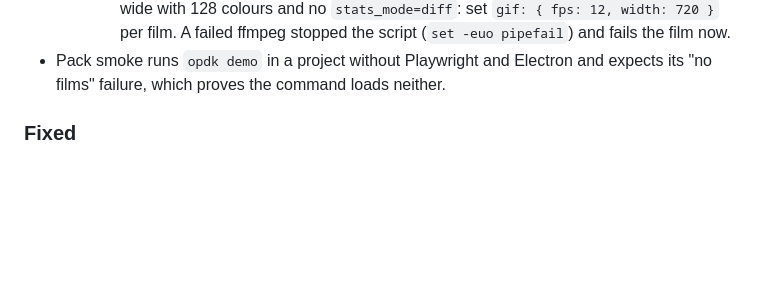
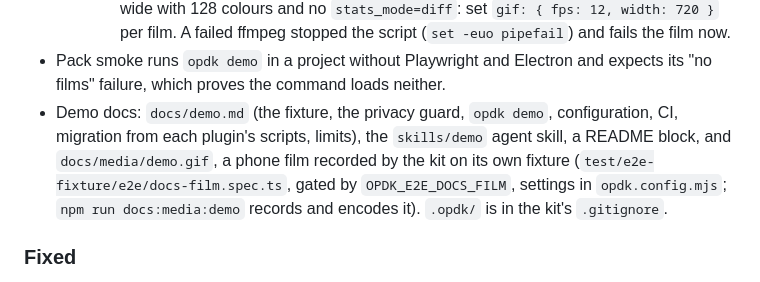
Before and after one commit to Dimagious/obsidian-plugin-dev-kit, a Markdown page: CHANGELOG.md, the part around the change. Drawn GitHub-style; blank space fills up the shorter version.

```diff
--- a/CHANGELOG.md
+++ b/CHANGELOG.md
@@ -141,6 +141,7 @@ Differences from the scripts the plugins have today, per plugin. Anything not li
   - Snipsy (`scripts/build-demo.sh`):
     - The script composes voice-over and an outro; the kit does neither (no audio, no intro or outro cards), so only the film-to-media step moves. Its GIF was 12 fps and 720 px wide with 128 colours and no `stats_mode=diff`: set `gif: { fps: 12, width: 720 }` per film. A failed ffmpeg stopped the script (`set -euo pipefail`) and fails the film now.
 - Pack smoke runs `opdk demo` in a project without Playwright and Electron and expects its "no films" failure, which proves the command loads neither.
+- Demo docs: `docs/demo.md` (the fixture, the privacy guard, `opdk demo`, configuration, CI, migration from each plugin's scripts, limits), the `skills/demo` agent skill, a README block, and `docs/media/demo.gif`, a phone film recorded by the kit on its own fixture (`test/e2e-fixture/e2e/docs-film.spec.ts`, gated by `OPDK_E2E_DOCS_FILM`, settings in `opdk.config.mjs`; `npm run docs:media:demo` records and encodes it). `.opdk/` is in the kit's `.gitignore`.
 
 ### Fixed
 
```
Also changed, not shown: README.md (+12 -3 lines), docs/demo.md (added, +338 -0 lines), skills/demo/SKILL.md (added, +97 -0 lines), docs/media/demo.gif (added), 5 other files.
